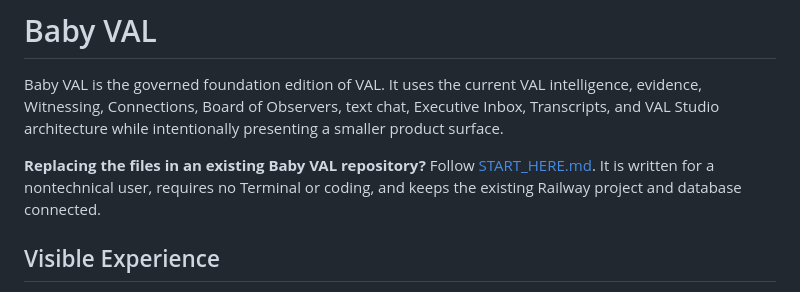
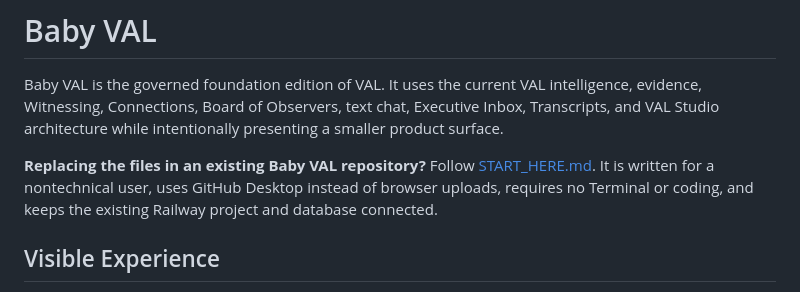
Before and after one commit to JessaGrace1221/baby-val-starter, a Markdown page: README.md, the part around the change. Rendered like a GitHub page.

Commit message:
Use GitHub Desktop for Baby VAL replacements

```diff
--- a/README.md
+++ b/README.md
@@ -7,8 +7,8 @@ presenting a smaller product surface.
 
 **Replacing the files in an existing Baby VAL repository?** Follow
 [START_HERE.md](./START_HERE.md). It is written for a nontechnical user,
-requires no Terminal or coding, and keeps the existing Railway project and
-database connected.
+uses GitHub Desktop instead of browser uploads, requires no Terminal or coding,
+and keeps the existing Railway project and database connected.
 
 ## Visible Experience
 
```
Also changed, not shown: START_HERE.md (+81 -39 lines).
